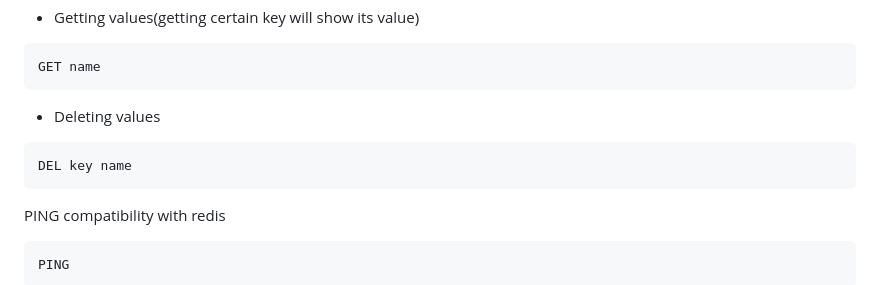
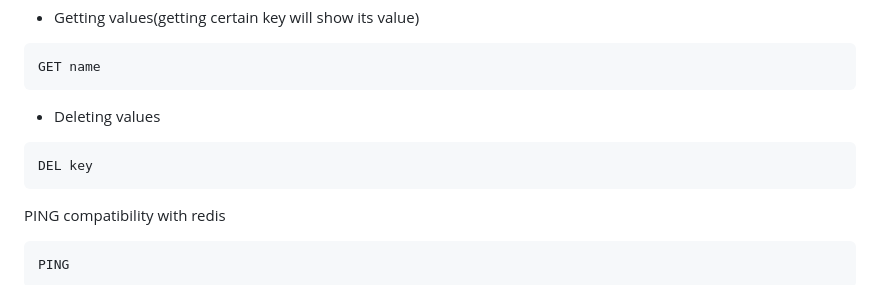
Before and after one commit to muhammadyasir-dev/dustdb, a Markdown page: README.md, the part around the change. Drawn GitHub-style.

Commit message:
updated typo

````diff
--- a/README.md
+++ b/README.md
@@ -60,7 +60,7 @@ GET name
 ```
 * Deleting values
 ```
-DEL key name
+DEL key
 ```
 PING compatibility with redis
 ```
````
